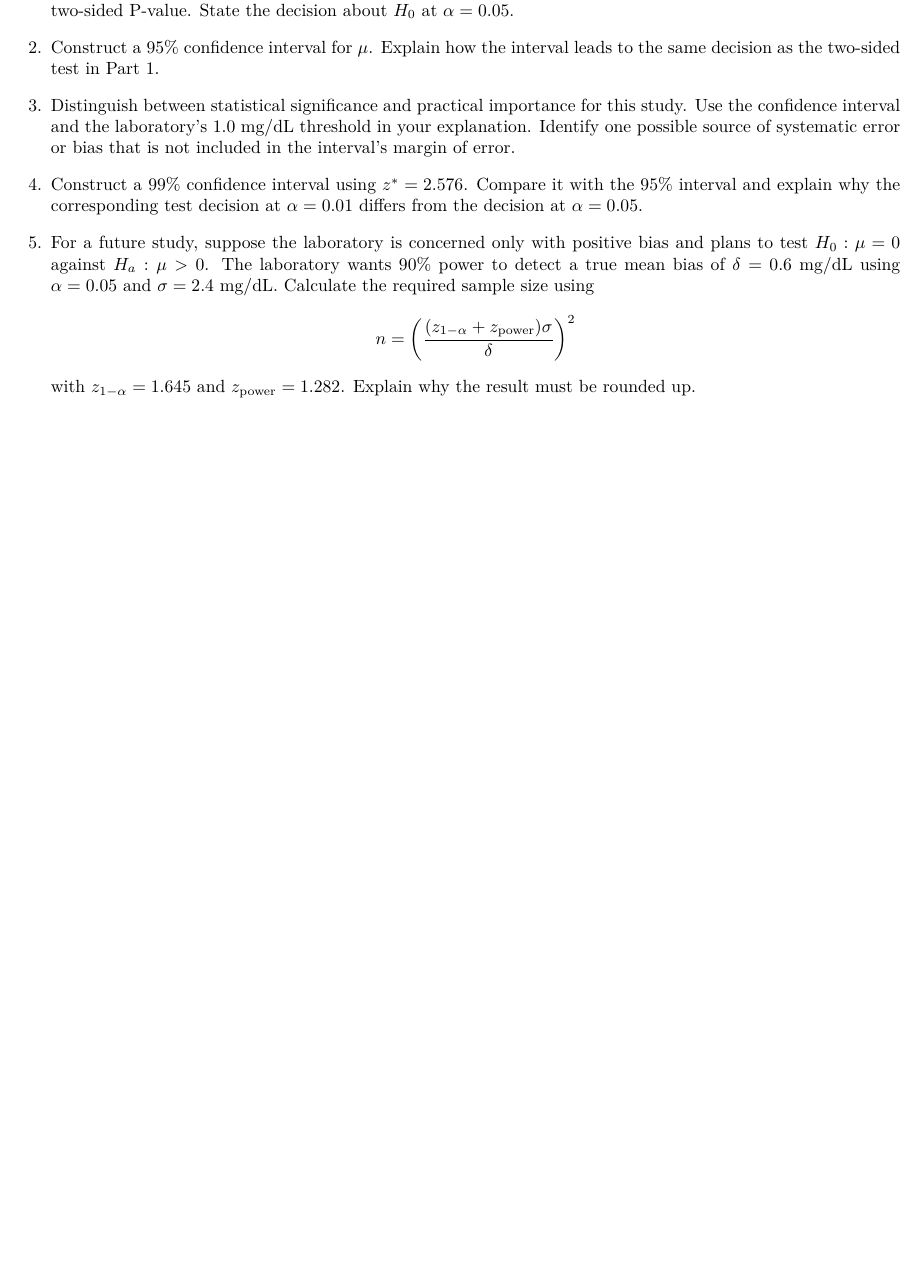
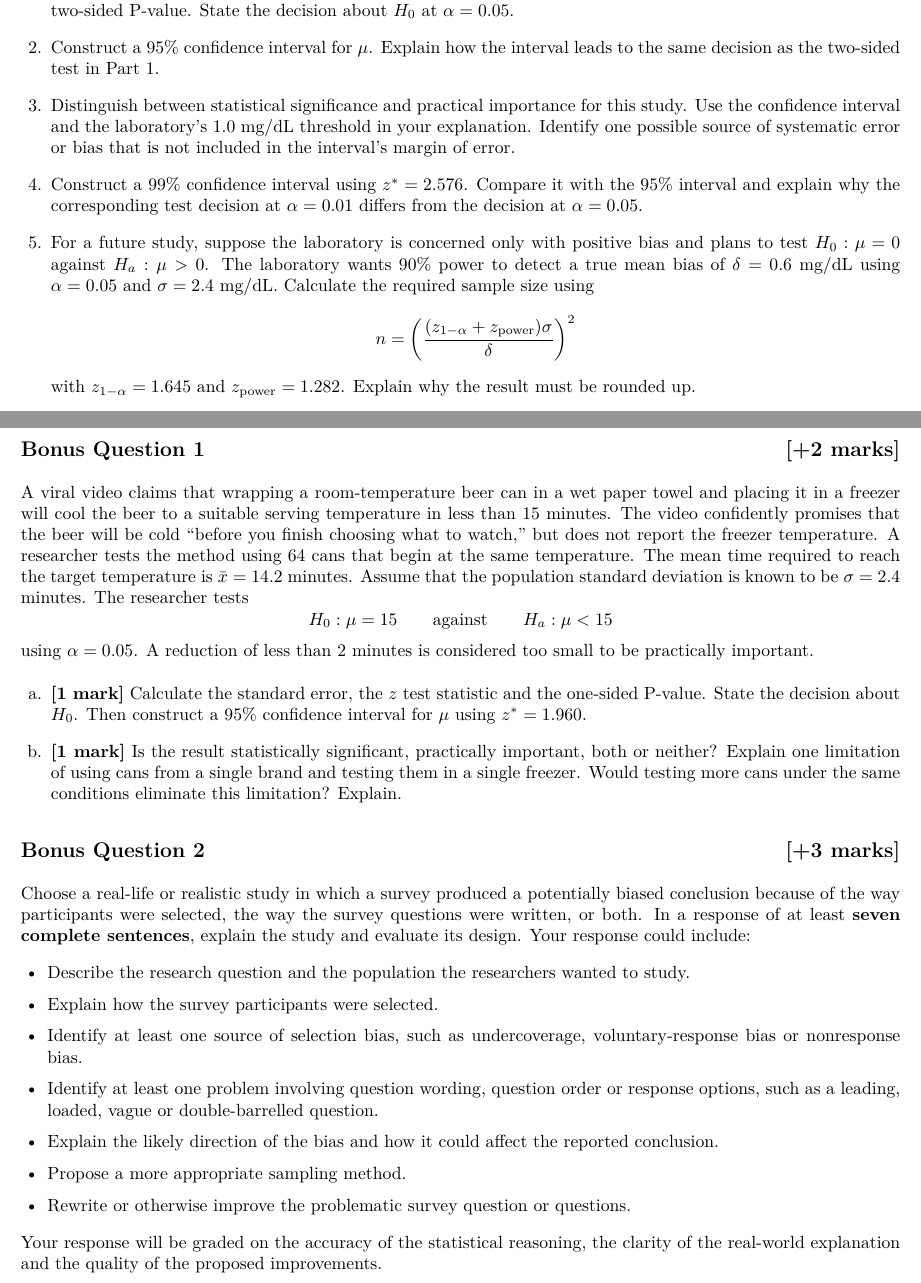
Before and after one commit to Ali-Raisolsadat/Ali-Raisolsadat.github.io, a LaTeX problem sheet (course material/stat1210/stat1210-assignments/assignment-3/stat1210-assignment-3.tex): part of page 4 of 4 before the commit and two parts of pages 4 and 5 of 5 after it, the two joined at a grey line, cut so that both start at the same text, the shorter picture padded with empty space. Compiled offline with XeLaTeX.

Commit message:
added bonus questions to assignment 3.

```diff
--- a/course material/stat1210/stat1210-assignments/assignment-3/stat1210-assignment-3.tex
+++ b/course material/stat1210/stat1210-assignments/assignment-3/stat1210-assignment-3.tex
@@ -131,4 +131,37 @@ at the significance level $\alpha=0.05$. For operational purposes, the laborator
 $$n=\left(\frac{(z_{1-\alpha}+z_{\text{power}})\sigma}{\delta}\right)^2$$
 with $z_{1-\alpha}=1.645$ and $z_{\text{power}}=1.282$. Explain why the result must be rounded up.
 \end{enumerate}
+
+\newpage
+
+% =======================================
+% Bonus Questions
+% =======================================
+\section*{Bonus Questions}
+\subsection*{Bonus Question 1 \hfill [+2 marks]}
+A viral video claims that wrapping a room-temperature beer can in a wet paper towel and placing it in a freezer will cool the beer to a suitable serving temperature in less than $15$ minutes. The video confidently promises that the beer will be cold ``before you finish choosing what to watch,'' but does not report the freezer temperature. A researcher tests the method using $64$ cans that begin at the same temperature. The mean time required to reach the target temperature is $\bar{x}=14.2$ minutes. Assume that the population standard deviation is known to be $\sigma=2.4$ minutes. The researcher tests
+\[
+H_0:\mu=15
+\qquad\text{against}\qquad
+H_a:\mu<15
+\]
+using $\alpha=0.05$. A reduction of less than $2$ minutes is considered too small to be practically important.
+
+\begin{enumerate}[label=\alph*.]
+	\item \textbf{[1 mark]} Calculate the standard error, the $z$ test statistic and the one-sided P-value. State the decision about $H_0$. Then construct a $95\%$ confidence interval for $\mu$ using $z^*=1.960$.
+	\item \textbf{[1 mark]} Is the result statistically significant, practically important, both or neither? Explain one limitation of using cans from a single brand and testing them in a single freezer. Would testing more cans under the same conditions eliminate this limitation? Explain.
+\end{enumerate}
+
+\subsection*{Bonus Question 2 \hfill [+3 marks]}
+Choose a real-life or realistic study in which a survey produced a potentially biased conclusion because of the way participants were selected, the way the survey questions were written, or both. In a response of at least \textbf{seven complete sentences}, explain the study and evaluate its design. Your response could include:
+\begin{itemize}
+	\item Describe the research question and the population the researchers wanted to study.
+	\item Explain how the survey participants were selected.
+	\item Identify at least one source of selection bias, such as undercoverage, voluntary-response bias or nonresponse bias.
+	\item Identify at least one problem involving question wording, question order or response options, such as a leading, loaded, vague or double-barrelled question.
+	\item Explain the likely direction of the bias and how it could affect the reported conclusion.
+	\item Propose a more appropriate sampling method.
+	\item Rewrite or otherwise improve the problematic survey question or questions.
+\end{itemize}
+Your response will be graded on the accuracy of the statistical reasoning, the clarity of the real-world explanation and the quality of the proposed improvements.
 \end{document}
```
Also changed, not shown: course material/stat1210/stat1210-assignments/assignment-3/stat1210-assignment-3.pdf.
